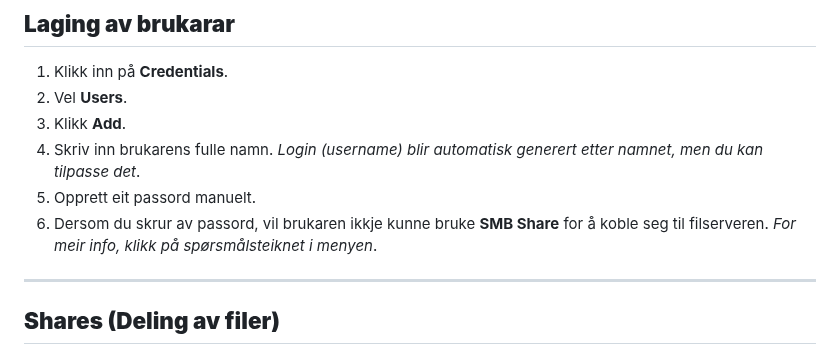
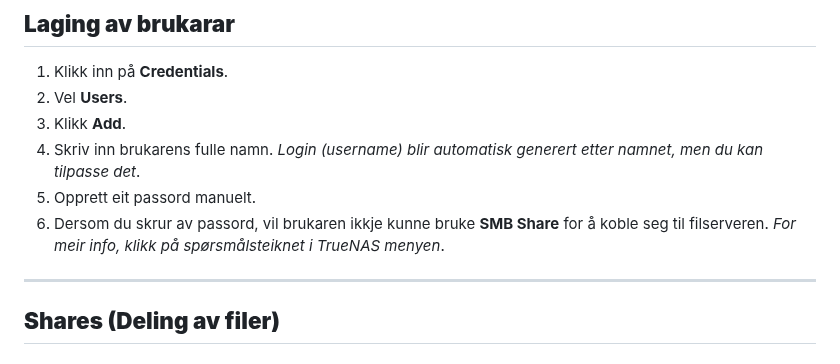
Before and after one commit to Nickeike/Pr-veeksamen, a Markdown page: oppsett TrueNAS.md, the part around the change. Rendered like a GitHub page.

```diff
--- a/oppsett TrueNAS.md
+++ b/oppsett TrueNAS.md
@@ -124,7 +124,7 @@ Dersom du berre treng **fildeling**, er det lurt å sette opp **S.M.A.R.T.-testa
 3. Klikk **Add**.
 4. Skriv inn brukarens fulle namn. *Login (username) blir automatisk generert etter namnet, men du kan tilpasse det*.
 5. Opprett eit passord manuelt.
-6. Dersom du skrur av passord, vil brukaren ikkje kunne bruke **SMB Share** for å koble seg til filserveren. *For meir info, klikk på spørsmålsteiknet i menyen*.
+6. Dersom du skrur av passord, vil brukaren ikkje kunne bruke **SMB Share** for å koble seg til filserveren. *For meir info, klikk på spørsmålsteiknet i TrueNAS menyen*.
 
 ---
 
```
